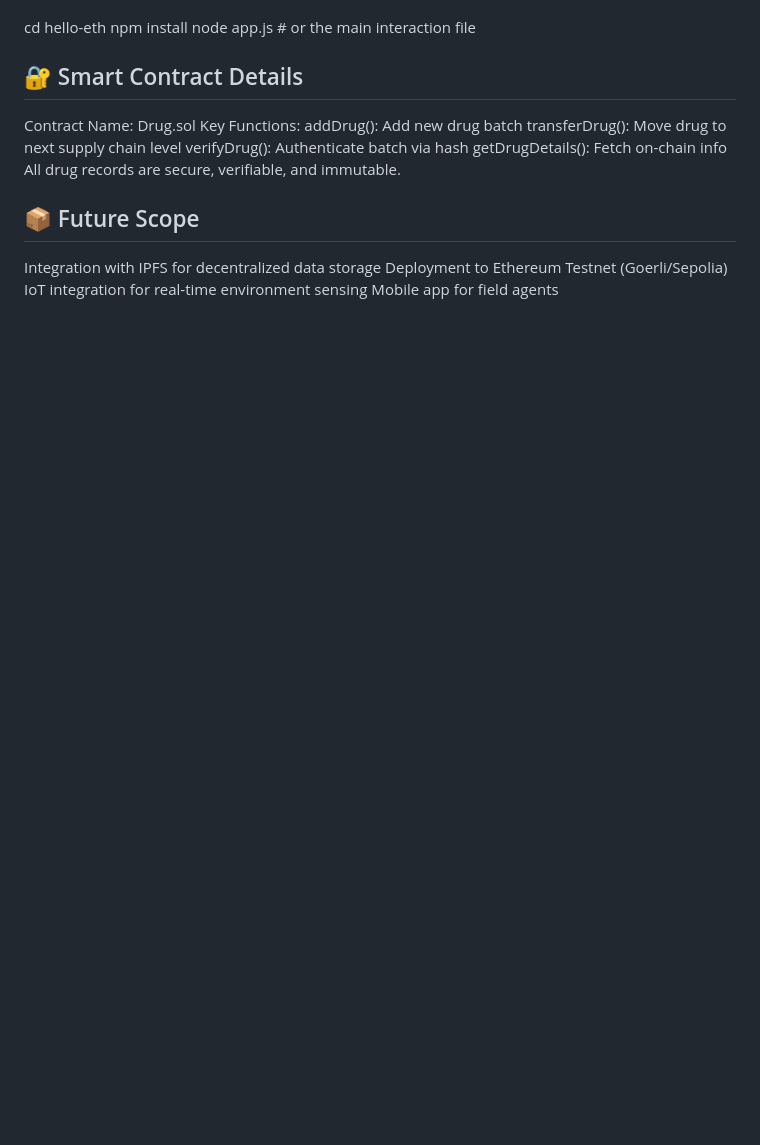
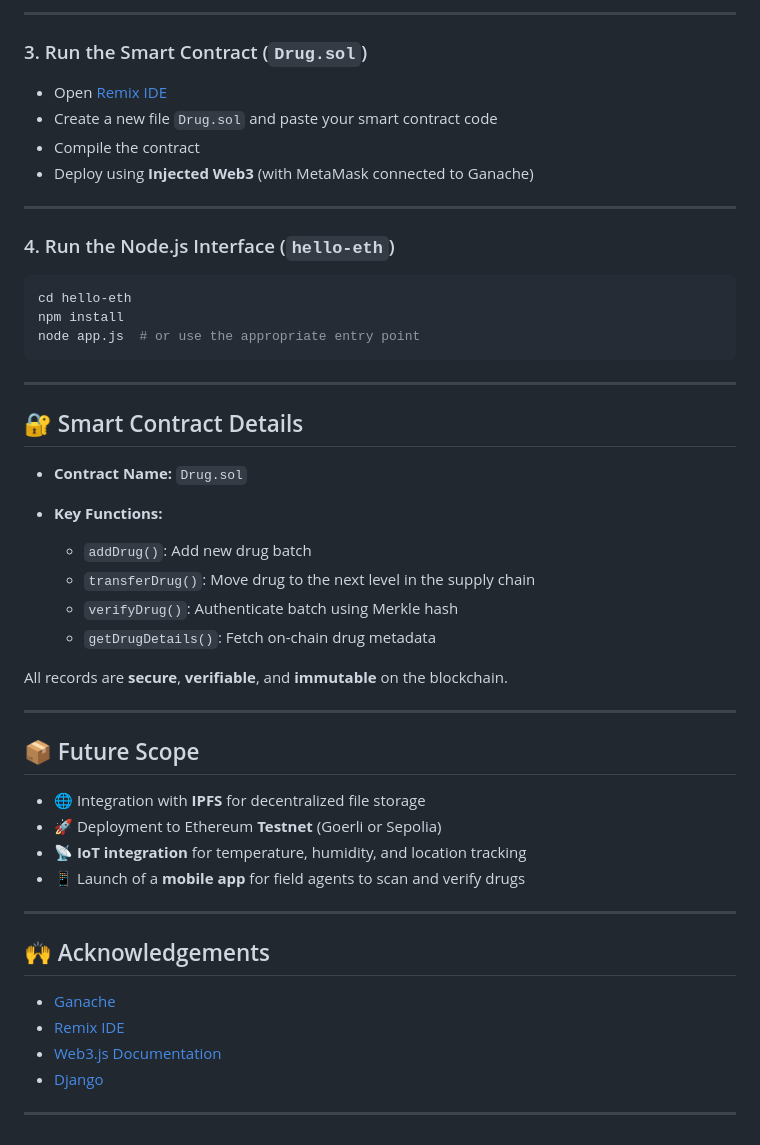
Before and after one commit to THRIKAL-BOMMARAPU/Ensuring_the_Authenticity_and_Integrity_of_Drugs_by_using_Blockchain, a Markdown page: README.md, the part around one of its changes. Drawn GitHub-style; blank space fills up the shorter version.

````diff
--- a/README.md
+++ b/README.md
@@ -76,20 +87,53 @@ Compile and deploy it using Injected Web3 (connected to Ganache or MetaMask)
 
+---
+
+### 3. Run the Smart Contract (`Drug.sol`)
+
+* Open [Remix IDE](https://remix.ethereum.org/)
+* Create a new file `Drug.sol` and paste your smart contract code
+* Compile the contract
+* Deploy using **Injected Web3** (with MetaMask connected to Ganache)
+
+---
+
+### 4. Run the Node.js Interface (`hello-eth`)
+
+```bash
 cd hello-eth
 npm install
-node app.js     # or the main interaction file
+node app.js  # or use the appropriate entry point
+```
+
+---
 
 ## 🔐 Smart Contract Details
 
-Contract Name: Drug.sol
-Key Functions:
-addDrug(): Add new drug batch
-transferDrug(): Move drug to next supply chain level
-verifyDrug(): Authenticate batch via hash
-getDrugDetails(): Fetch on-chain info
-All drug records are secure, verifiable, and immutable.
+* **Contract Name:** `Drug.sol`
+* **Key Functions:**
+
+  * `addDrug()`: Add new drug batch
+  * `transferDrug()`: Move drug to the next level in the supply chain
+  * `verifyDrug()`: Authenticate batch using Merkle hash
+  * `getDrugDetails()`: Fetch on-chain drug metadata
+
+All records are **secure**, **verifiable**, and **immutable** on the blockchain.
+
+---
 
 ## 📦 Future Scope
-Integration with IPFS for decentralized data storage
-Deployment to Ethereum Testnet (Goerli/Sepolia)
-IoT integration for real-time environment sensing
-Mobile app for field agents
+
+* 🌐 Integration with **IPFS** for decentralized file storage
+* 🚀 Deployment to Ethereum **Testnet** (Goerli or Sepolia)
+* 📡 **IoT integration** for temperature, humidity, and location tracking
+* 📱 Launch of a **mobile app** for field agents to scan and verify drugs
+
+---
+
+## 🙌 Acknowledgements
+
+* [Ganache](https://trufflesuite.com/ganache/)
+* [Remix IDE](https://remix.ethereum.org/)
+* [Web3.js Documentation](https://web3js.readthedocs.io/)
+* [Django](https://www.djangoproject.com/)
+
+---
````
Also changed, not shown: other parts of README.md (+47 -36 lines).
